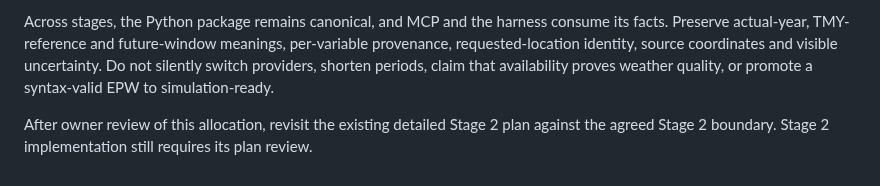
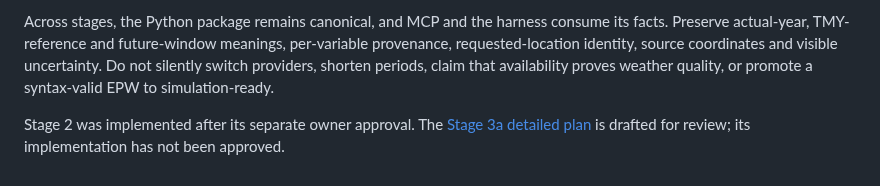
Before and after one commit to Energy-Atlas/openepw, a Markdown page: docs/plans/2026-09-24-production-mcp-program.md, the part around the change. Drawn GitHub-style.

Commit message:
fix(docs): plan MCP Stage 3a weather workflows

```diff
--- a/docs/plans/2026-09-24-production-mcp-program.md
+++ b/docs/plans/2026-09-24-production-mcp-program.md
@@ -69,4 +69,4 @@ The main path is **evidence → shared guidance → weather fetching (3a) → fu
 
 Across stages, the Python package remains canonical, and MCP and the harness consume its facts. Preserve actual-year, TMY-reference and future-window meanings, per-variable provenance, requested-location identity, source coordinates and visible uncertainty. Do not silently switch providers, shorten periods, claim that availability proves weather quality, or promote a syntax-valid EPW to simulation-ready.
 
-After owner review of this allocation, revisit the existing detailed Stage 2 plan against the agreed Stage 2 boundary. Stage 2 implementation still requires its plan review.
+Stage 2 was implemented after its separate owner approval. The [Stage 3a detailed plan](../superpowers/plans/2026-09-25-mcp-stage-3a-weather-fetch.md) is drafted for review; its implementation has not been approved.
```
Also changed, not shown: ROADMAP.md (+9 -10 lines), 1 other file.
